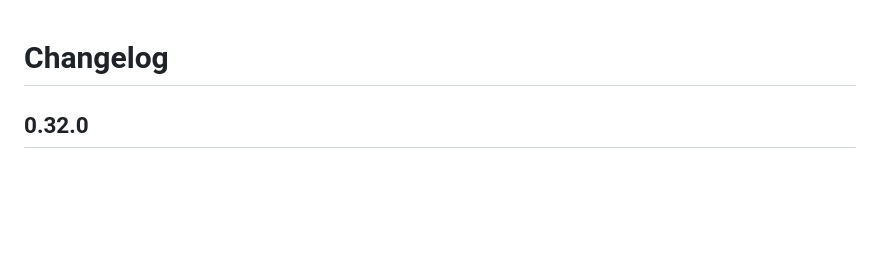
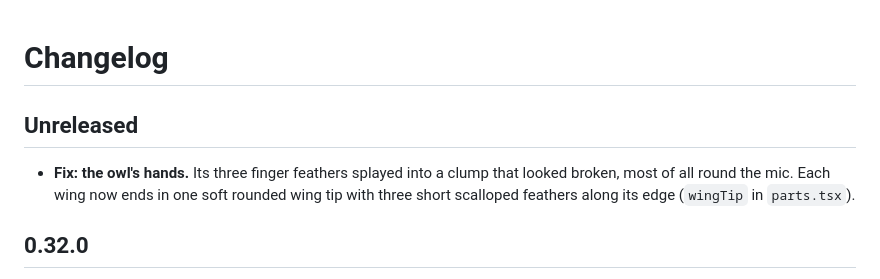
Before and after one commit to Spacegoose02/wavelength, a Markdown page: CHANGELOG.md, the part around the change. Rendered like a GitHub page; blank space fills up the shorter version.

```diff
--- a/CHANGELOG.md
+++ b/CHANGELOG.md
@@ -1,4 +1,9 @@
 # Changelog
+
+## Unreleased
+- **Fix: the owl's hands.** Its three finger feathers splayed into a clump that looked broken, most of all round the
+  mic. Each wing now ends in one soft rounded wing tip with three short scalloped feathers along its edge
+  (`wingTip` in `parts.tsx`).
 
 ## 0.32.0
 - **An owl and a T. rex.** The thirteenth and fourteenth critters, drawn cute. The owlet is drawn like a sticker: a round
```
Also changed, not shown: docs/CRITTERS-ROADMAP.md (+1 -1 lines), docs/USER-GUIDE.md (+1 -1 lines), docs/screenshots/critter-owl.png, 3 other files.
